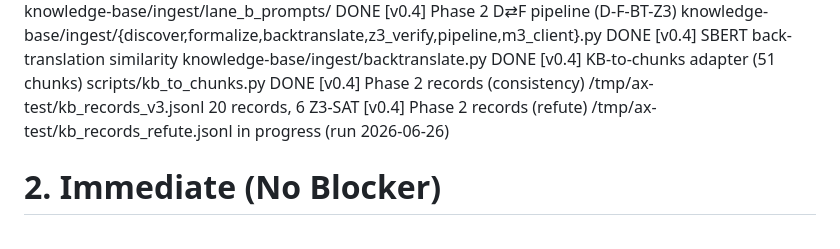
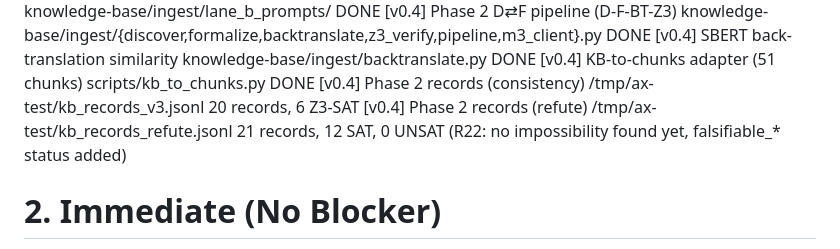
Before and after one commit to SongXihao-Alan/axiom-forge, a Markdown page: PLAN/11_implementation_checklist.md, the part around the change. Drawn GitHub-style.

```diff
--- a/PLAN/11_implementation_checklist.md
+++ b/PLAN/11_implementation_checklist.md
@@ -26,7 +26,8 @@ Prompt versioning (v1/v2/v3)    knowledge-base/ingest/lane_b_prompts/    DONE
 [v0.4] SBERT back-translation similarity    knowledge-base/ingest/backtranslate.py    DONE
 [v0.4] KB-to-chunks adapter (51 chunks)    scripts/kb_to_chunks.py    DONE
 [v0.4] Phase 2 records (consistency)    /tmp/ax-test/kb_records_v3.jsonl    20 records, 6 Z3-SAT
-[v0.4] Phase 2 records (refute)         /tmp/ax-test/kb_records_refute.jsonl    in progress (run 2026-06-26)
+[v0.4] Phase 2 records (refute)         /tmp/ax-test/kb_records_refute.jsonl 21 records, 12 SAT, 0 UNSAT
+                                                                                   (R22: no impossibility found yet, falsifiable_* status added)
 
 
 # 2. Immediate (No Blocker)
```
Also changed, not shown: PLAN/13_phase2_pipeline.md (+3 -1 lines).
